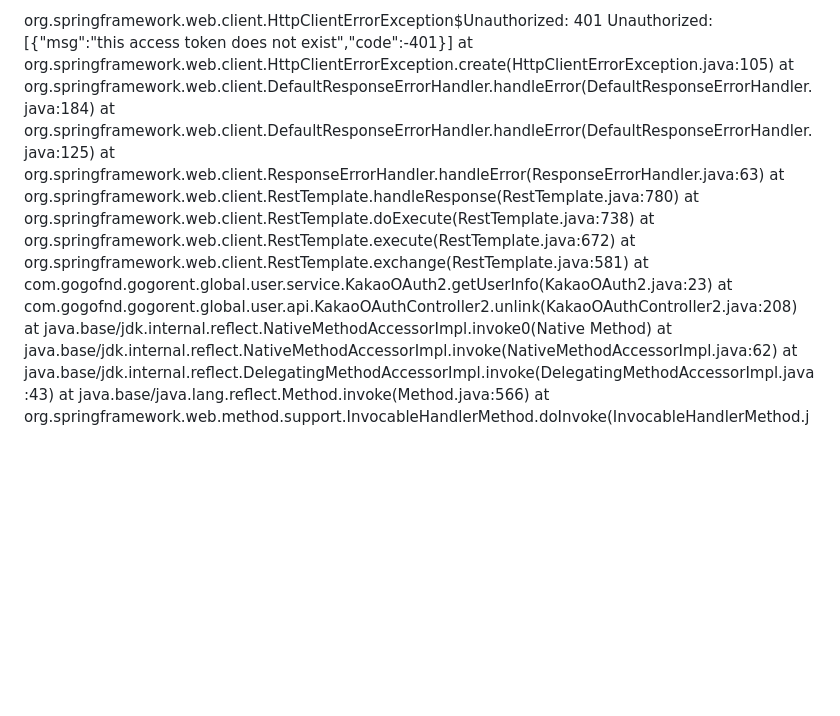
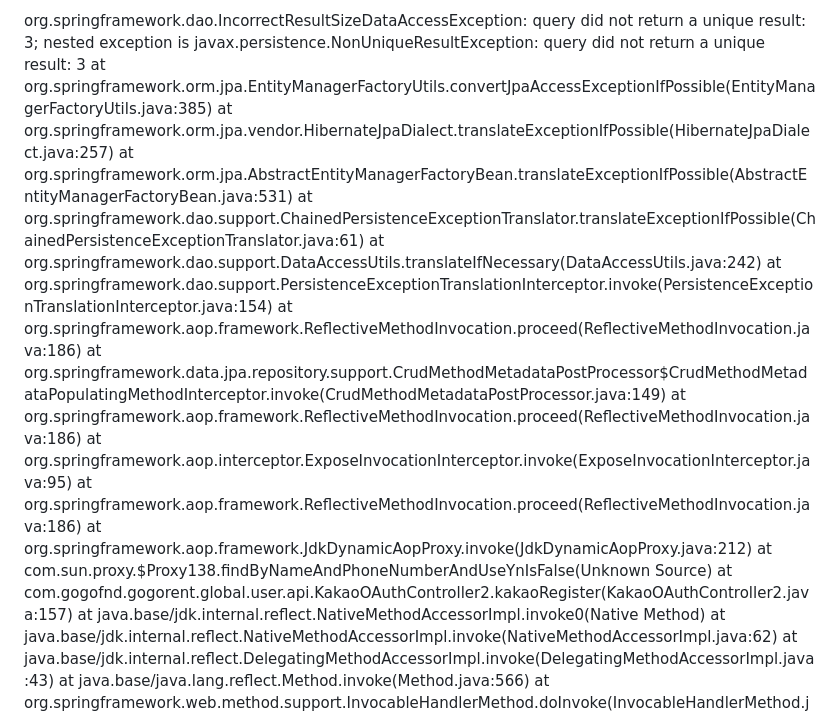
Before and after one commit to 100-danong/html-test, a Markdown page: README.md, the part around the change printed below. GitHub-like rendering; blank space fills up the shorter version.

```diff
--- a/README.md
+++ b/README.md
@@ -1,14 +1,18 @@
-org.springframework.web.client.HttpClientErrorException$Unauthorized: 401 Unauthorized: [{"msg":"this access token does not exist","code":-401}]
-        at org.springframework.web.client.HttpClientErrorException.create(HttpClientErrorException.java:105)
-        at org.springframework.web.client.DefaultResponseErrorHandler.handleError(DefaultResponseErrorHandler.java:184)
-        at org.springframework.web.client.DefaultResponseErrorHandler.handleError(DefaultResponseErrorHandler.java:125)
-        at org.springframework.web.client.ResponseErrorHandler.handleError(ResponseErrorHandler.java:63)
-        at org.springframework.web.client.RestTemplate.handleResponse(RestTemplate.java:780)
-        at org.springframework.web.client.RestTemplate.doExecute(RestTemplate.java:738)
-        at org.springframework.web.client.RestTemplate.execute(RestTemplate.java:672)
-        at org.springframework.web.client.RestTemplate.exchange(RestTemplate.java:581)
-        at com.gogofnd.gogorent.global.user.service.KakaoOAuth2.getUserInfo(KakaoOAuth2.java:23)
-        at com.gogofnd.gogorent.global.user.api.KakaoOAuthController2.unlink(KakaoOAuthController2.java:208)
+org.springframework.dao.IncorrectResultSizeDataAccessException: query did not return a unique result: 3; nested exception is javax.persistence.NonUniqueResultException: query did not return a unique result: 3
+        at org.springframework.orm.jpa.EntityManagerFactoryUtils.convertJpaAccessExceptionIfPossible(EntityManagerFactoryUtils.java:385)
+        at org.springframework.orm.jpa.vendor.HibernateJpaDialect.translateExceptionIfPossible(HibernateJpaDialect.java:257)
+        at org.springframework.orm.jpa.AbstractEntityManagerFactoryBean.translateExceptionIfPossible(AbstractEntityManagerFactoryBean.java:531)
+        at org.springframework.dao.support.ChainedPersistenceExceptionTranslator.translateExceptionIfPossible(ChainedPersistenceExceptionTranslator.java:61)
+        at org.springframework.dao.support.DataAccessUtils.translateIfNecessary(DataAccessUtils.java:242)
+        at org.springframework.dao.support.PersistenceExceptionTranslationInterceptor.invoke(PersistenceExceptionTranslationInterceptor.java:154)
+        at org.springframework.aop.framework.ReflectiveMethodInvocation.proceed(ReflectiveMethodInvocation.java:186)
+        at org.springframework.data.jpa.repository.support.CrudMethodMetadataPostProcessor$CrudMethodMetadataPopulatingMethodInterceptor.invoke(CrudMethodMetadataPostProcessor.java:149)
+        at org.springframework.aop.framework.ReflectiveMethodInvocation.proceed(ReflectiveMethodInvocation.java:186)
+        at org.springframework.aop.interceptor.ExposeInvocationInterceptor.invoke(ExposeInvocationInterceptor.java:95)
+        at org.springframework.aop.framework.ReflectiveMethodInvocation.proceed(ReflectiveMethodInvocation.java:186)
+        at org.springframework.aop.framework.JdkDynamicAopProxy.invoke(JdkDynamicAopProxy.java:212)
+        at com.sun.proxy.$Proxy138.findByNameAndPhoneNumberAndUseYnIsFalse(Unknown Source)
+        at com.gogofnd.gogorent.global.user.api.KakaoOAuthController2.kakaoRegister(KakaoOAuthController2.java:157)
         at java.base/jdk.internal.reflect.NativeMethodAccessorImpl.invoke0(Native Method)
         at java.base/jdk.internal.reflect.NativeMethodAccessorImpl.invoke(NativeMethodAccessorImpl.java:62)
         at java.base/jdk.internal.reflect.DelegatingMethodAccessorImpl.invoke(DelegatingMethodAccessorImpl.java:43)
```
Also changed, not shown: other parts of README.md (+20 -0 lines).
